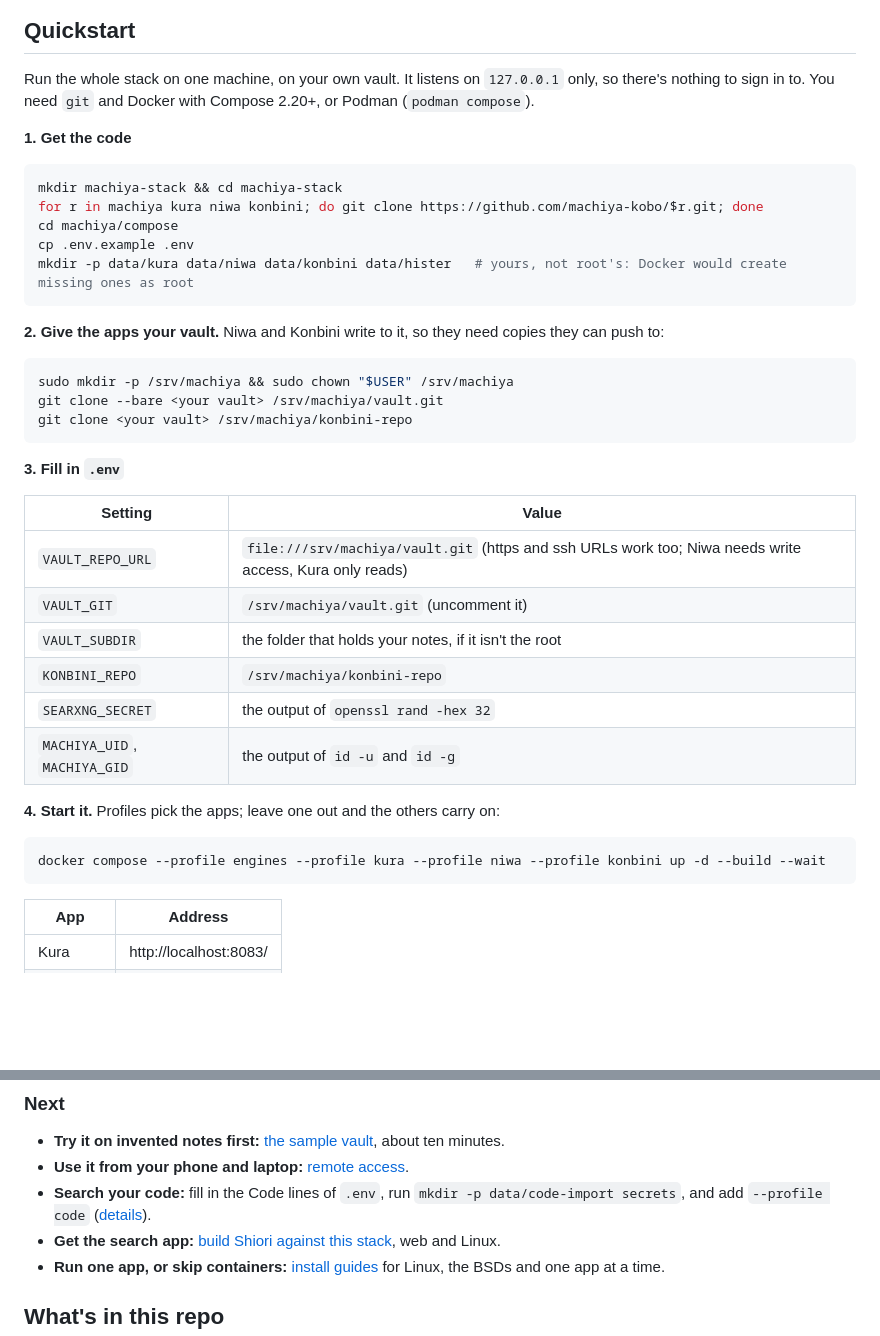
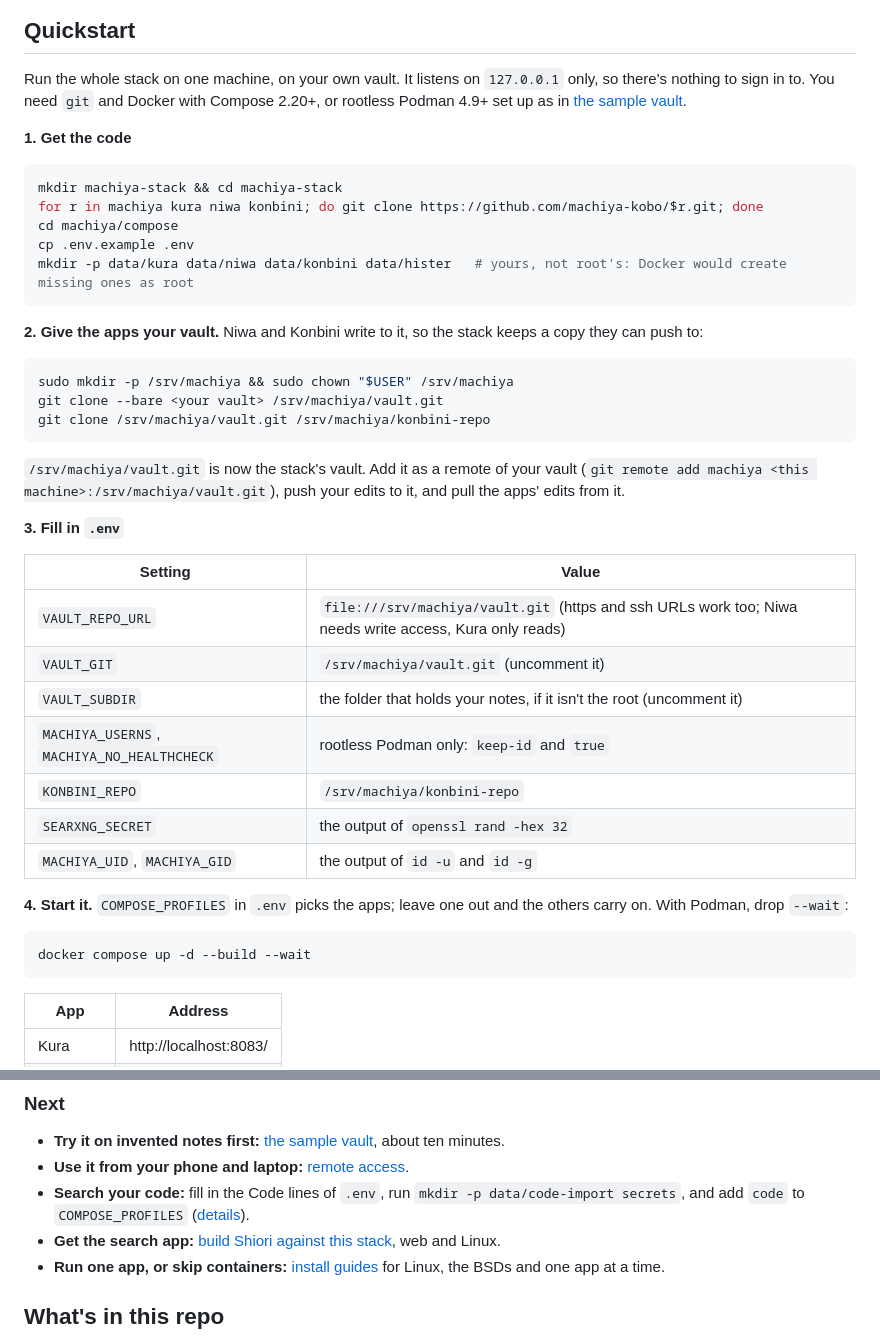
Before and after one commit to machiya-kobo/machiya, a Markdown page: README.md, 2 parts joined by grey strips. GitHub-like rendering; blank space fills up the shorter version.

Commit message:
machiya: docs: README Quickstart: Konbini clones vault.git, how your edits reach it, the Podman settings
Konbini's clone came from <your vault>, so its origin was a repository the container can't push to (compose mounts
only VAULT_GIT); demo-init already clones vault.git. Step 2 says how your own edits reach vault.git. Step 3 says to
uncomment VAULT_SUBDIR (now unset in .env.example) and lists MACHIYA_USERNS and MACHIYA_NO_HEALTHCHECK for rootless
Podman; step 4 starts from COMPOSE_PROFILES and drops --wait for Podman, as demo-init does. The code profile goes in
COMPOSE_PROFILES, so the next plain `up` keeps it.

Co-Authored-By: Claude Opus 5.5 <noreply@anthropic.com>

````diff
--- a/README.md
+++ b/README.md
@@ -61,7 +61,7 @@ flowchart LR
 
 ## Quickstart
 
-Run the whole stack on one machine, on your own vault. It listens on `127.0.0.1` only, so there's nothing to sign in to. You need `git` and Docker with Compose 2.20+, or Podman (`podman compose`).
+Run the whole stack on one machine, on your own vault. It listens on `127.0.0.1` only, so there's nothing to sign in to. You need `git` and Docker with Compose 2.20+, or rootless Podman 4.9+ set up as in [the sample vault](docs/install/sample-vault.md#what-you-need).
 
 **1. Get the code**
 
@@ -73,13 +73,15 @@ cp .env.example .env
 mkdir -p data/kura data/niwa data/konbini data/hister   # yours, not root's: Docker would create missing ones as root
 ```
 
-**2. Give the apps your vault.** Niwa and Konbini write to it, so they need copies they can push to:
+**2. Give the apps your vault.** Niwa and Konbini write to it, so the stack keeps a copy they can push to:
 
 ```bash
 sudo mkdir -p /srv/machiya && sudo chown "$USER" /srv/machiya
 git clone --bare <your vault> /srv/machiya/vault.git
-git clone <your vault> /srv/machiya/konbini-repo
+git clone /srv/machiya/vault.git /srv/machiya/konbini-repo
 ```
+
+`/srv/machiya/vault.git` is now the stack's vault. Add it as a remote of your vault (`git remote add machiya <this machine>:/srv/machiya/vault.git`), push your edits to it, and pull the apps' edits from it.
 
 **3. Fill in `.env`**
 
@@ -87,15 +89,16 @@ git clone <your vault> /srv/machiya/konbini-repo
 |---|---|
 | `VAULT_REPO_URL` | `file:///srv/machiya/vault.git` (https and ssh URLs work too; Niwa needs write access, Kura only reads) |
 | `VAULT_GIT` | `/srv/machiya/vault.git` (uncomment it) |
-| `VAULT_SUBDIR` | the folder that holds your notes, if it isn't the root |
+| `VAULT_SUBDIR` | the folder that holds your notes, if it isn't the root (uncomment it) |
+| `MACHIYA_USERNS`, `MACHIYA_NO_HEALTHCHECK` | rootless Podman only: `keep-id` and `true` |
 | `KONBINI_REPO` | `/srv/machiya/konbini-repo` |
 | `SEARXNG_SECRET` | the output of `openssl rand -hex 32` |
 | `MACHIYA_UID`, `MACHIYA_GID` | the output of `id -u` and `id -g` |
 
-**4. Start it.** Profiles pick the apps; leave one out and the others carry on:
+**4. Start it.** `COMPOSE_PROFILES` in `.env` picks the apps; leave one out and the others carry on. With Podman, drop `--wait`:
 
 ```bash
-docker compose --profile engines --profile kura --profile niwa --profile konbini up -d --build --wait
+docker compose up -d --build --wait
 ```
 
 | App | Address |
@@ -112,7 +115,7 @@ The **Rooms** menu in each app's header moves between them.
 
 - **Try it on invented notes first:** [the sample vault](docs/install/sample-vault.md), about ten minutes.
 - **Use it from your phone and laptop:** [remote access](docs/install/remote-access.md).
-- **Search your code:** fill in the Code lines of `.env`, run `mkdir -p data/code-import secrets`, and add `--profile code` ([details](stack/code-import/README.md)).
+- **Search your code:** fill in the Code lines of `.env`, run `mkdir -p data/code-import secrets`, and add `code` to `COMPOSE_PROFILES` ([details](stack/code-import/README.md)).
 - **Get the search app:** [build Shiori against this stack](https://github.com/machiya-kobo/shiori/blob/main/docs/quickstart.md#b-as-one-of-the-machiya-services), web and Linux.
 - **Run one app, or skip containers:** [install guides](docs/install/) for Linux, the BSDs and one app at a time.
 
````
